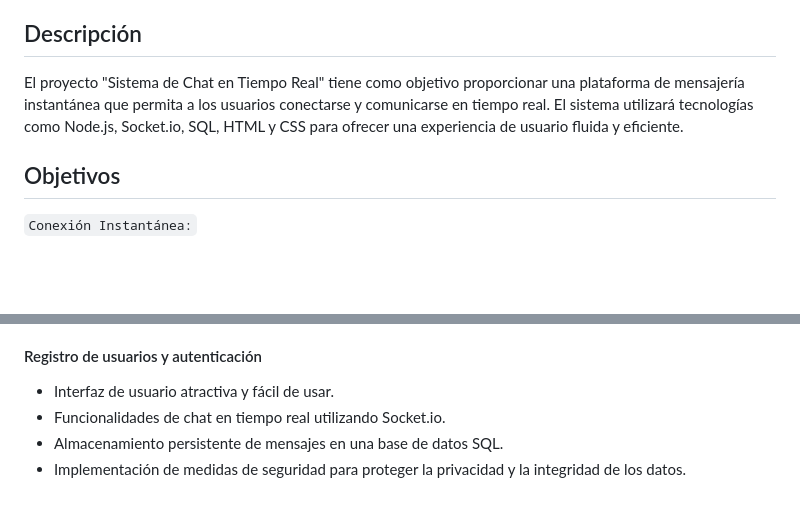
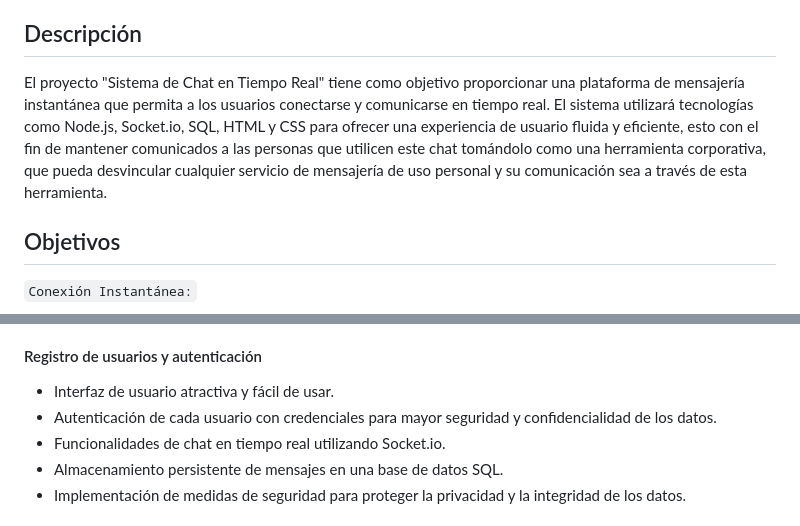
Before and after one commit to GermanBejarano/ChatProject, a Markdown page: README.md, 2 parts joined by grey strips. Drawn GitHub-style; blank space fills up the shorter version.

Commit message:
Update README.md
Ajuste de alcance y descripción.

```diff
--- a/README.md
+++ b/README.md
@@ -85,7 +85,7 @@
 
 ## Descripción
 
-El proyecto "Sistema de Chat en Tiempo Real" tiene como objetivo proporcionar una plataforma de mensajería instantánea que permita a los usuarios conectarse y comunicarse en tiempo real. El sistema utilizará tecnologías como Node.js, Socket.io, SQL, HTML y CSS para ofrecer una experiencia de usuario fluida y eficiente.
+El proyecto "Sistema de Chat en Tiempo Real" tiene como objetivo proporcionar una plataforma de mensajería instantánea que permita a los usuarios conectarse y comunicarse en tiempo real. El sistema utilizará tecnologías como Node.js, Socket.io, SQL, HTML y CSS para ofrecer una experiencia de usuario fluida y eficiente, esto con el fin de mantener comunicados a las personas que utilicen este chat tomándolo como una herramienta corporativa, que pueda desvincular cualquier servicio de mensajería de uso personal y su comunicación sea a través de esta herramienta.
 
 ## Objetivos
 
@@ -138,6 +138,7 @@ El alcance del proyecto incluye el diseño, desarrollo, implementación y manten
 #### Registro de usuarios y autenticación
 
 - Interfaz de usuario atractiva y fácil de usar.
+- Autenticación de cada usuario con credenciales para mayor seguridad y confidencialidad de los datos.
 - Funcionalidades de chat en tiempo real utilizando Socket.io.
 - Almacenamiento persistente de mensajes en una base de datos SQL.
 - Implementación de medidas de seguridad para proteger la privacidad y la integridad de los datos.
```
